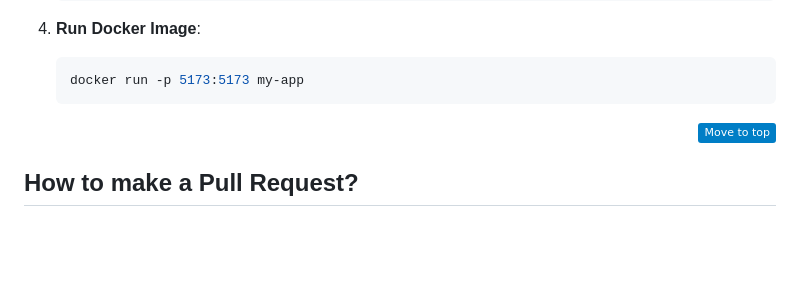
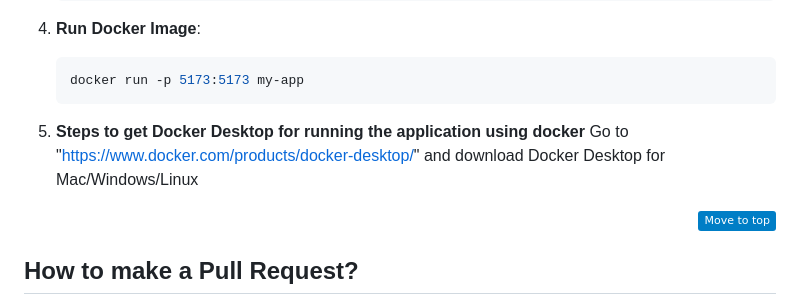
Before and after one commit to Open-Code-Crafters/FitFlex, a Markdown page: README.md, the part around the change. GitHub-like rendering; badges without logos; blank space fills up the shorter version.

Commit message:
Update README.md for Docker Desktop download

````diff
--- a/README.md
+++ b/README.md
@@ -132,6 +132,8 @@ Move detailed steps to a new `CONTRIBUTING.md` file and link to it:
    ```bash
    docker run -p 5173:5173 my-app
    ```
+5. **Steps to get Docker Desktop for running the application using docker**
+    Go to "https://www.docker.com/products/docker-desktop/" and download Docker Desktop for Mac/Windows/Linux
 
 
 
````
